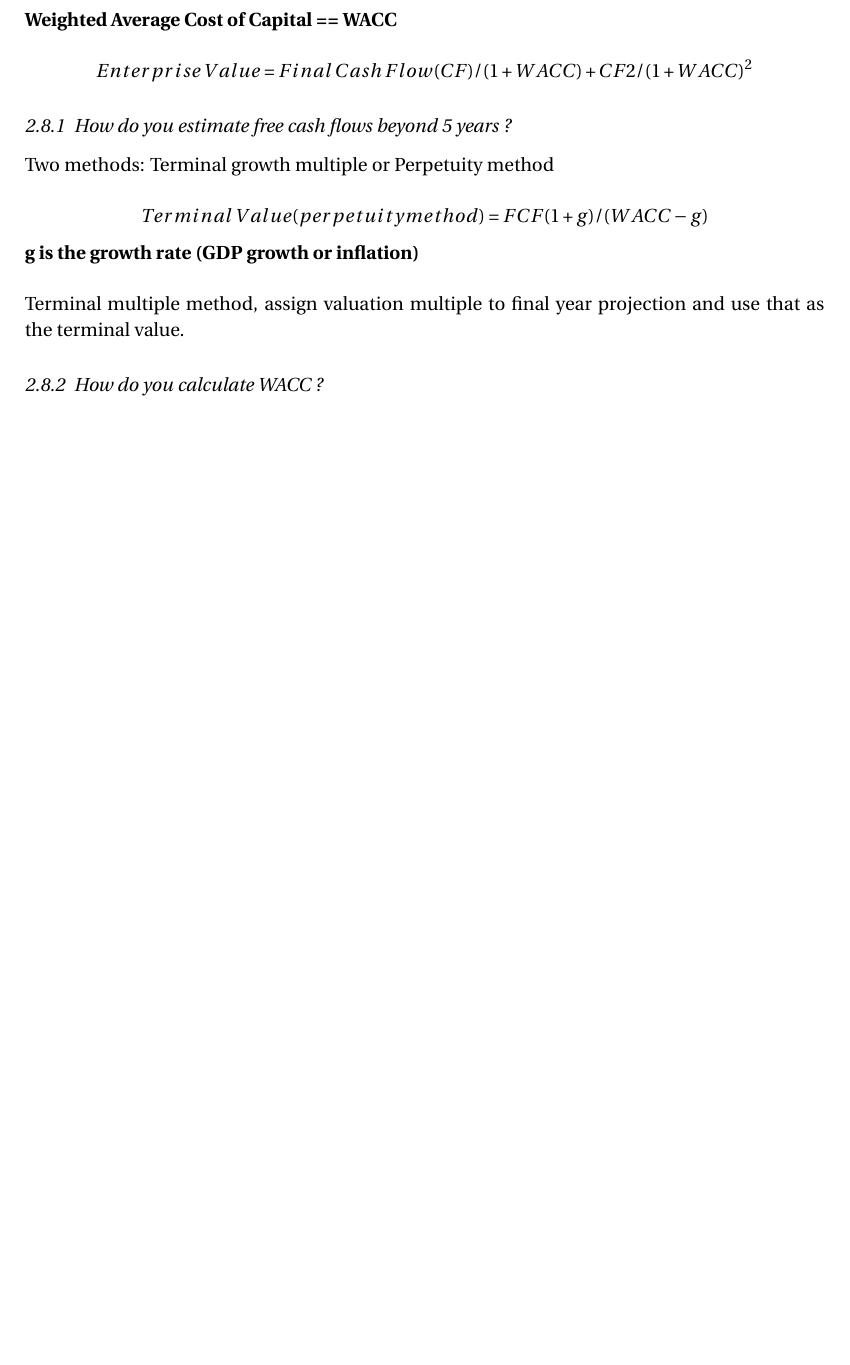
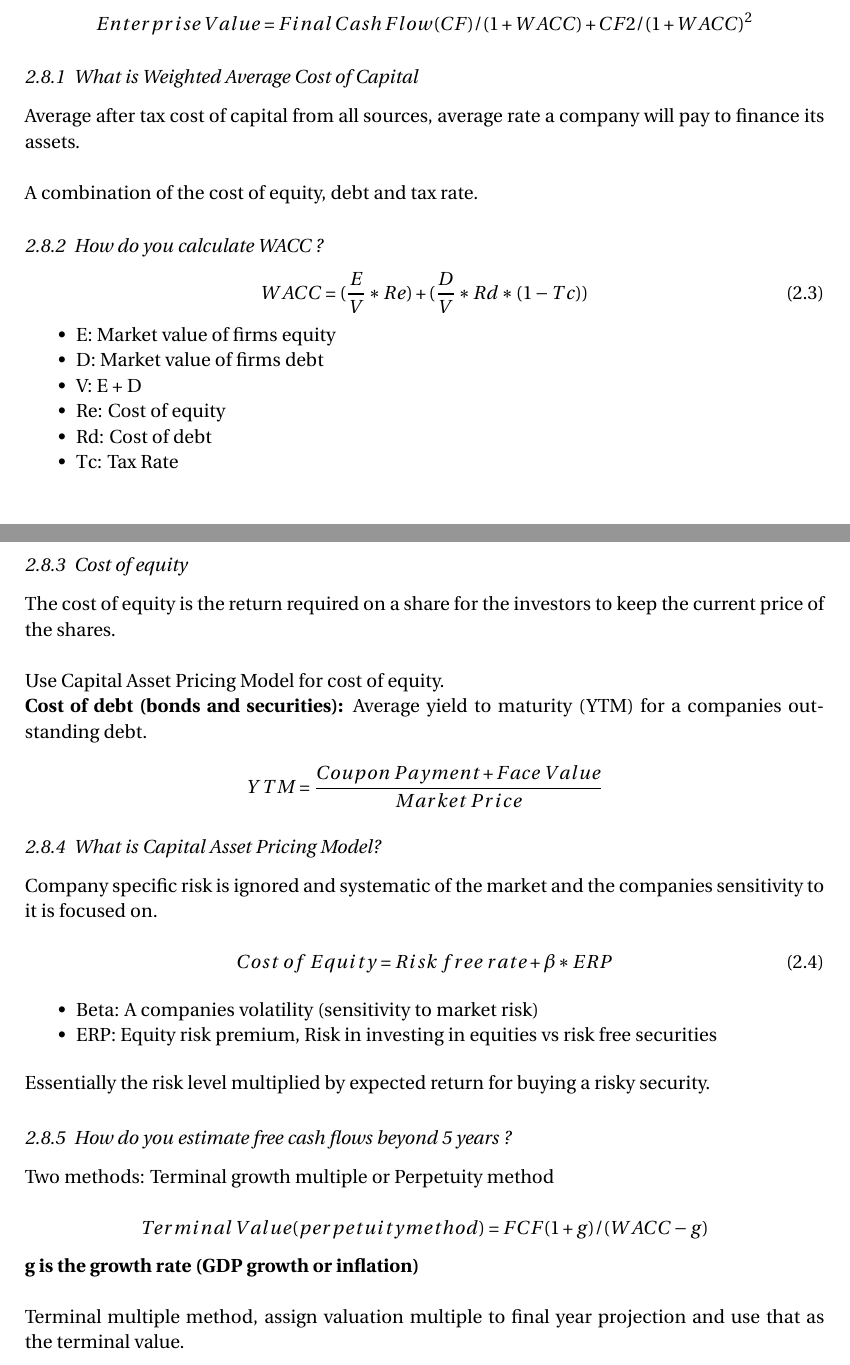
Before and after one commit to MoJabeen/finance_nts, a LaTeX document (Financial Basics/Financial Basics.tex): part of page 4 of 19 before the commit and two parts of pages 7 and 8 of 22 after it, the two joined at a grey line, cut so that both start at the same text, the shorter picture padded with empty space. The pictures show the PDF file Financial Basics/Financial Basics.pdf that the author committed with the source.

Commit message:
updates to financial basics

```diff
--- a/Financial Basics/Financial Basics.tex
+++ b/Financial Basics/Financial Basics.tex
@@ -201,4 +209,3 @@ Free\:cash\:flow = EBIT*(1-tax\:rate) + (depreciation\:and\:amortization) -
 capital\:expenditures - the\:change\:in\:net\:working\:capital.
 \end{dmath}
 
-\textbf{Weighted Average Cost of Capital == WACC}
@@ -205,5 +218,55 @@ capital\:expenditures - the\:change\:in\:net\:working\:capital.
+	\item r: Discount rate
+\end{itemize}
+
+Generally the weighted average cost of capital is used as the discount rate.
 
 \[ Enterprise\:Value = Final\:Cash\:Flow(CF)/(1+WACC) + CF2/(1+WACC)^2 \]
+
+\subsubsection{What is Weighted Average Cost of Capital}
+
+Average after tax cost of capital from all sources, average rate a company will pay to finance its assets.\\
+
+A combination of the cost of equity, debt and tax rate.
+
+\subsubsection{How do you calculate WACC ?}
+
+\begin{equation}
+	WACC = (\frac{E}{V}*Re) + (\frac{D}{V}*Rd*(1-Tc))
+\end{equation}
+
+\begin{itemize}
+	\item E: Market value of firms equity
+	\item D: Market value of firms debt
+	\item V: E + D
+	\item Re: Cost of equity
+	\item Rd: Cost of debt
+	\item Tc: Tax Rate
+\end{itemize}
+
+\subsubsection{Cost of equity}
+
+The cost of equity is the return required on a share for the investors to keep the current price of the shares.\\
+
+Use Capital Asset Pricing Model for cost of equity.
+
+\textbf{Cost of debt (bonds and securities):} Average yield to maturity (YTM) for a companies outstanding debt.
+
+\[ YTM = \frac{Coupon\;Payment + Face\;Value}{Market\;Price} \]
+
+\subsubsection{What is Capital Asset Pricing Model?}
+
+Company specific risk is ignored and systematic of the market and the companies sensitivity to it is focused on.
+
+\begin{equation}
+	Cost\;of\;Equity = Risk\;free\;rate + \beta * ERP
+\end{equation}
+
+\begin{itemize}
+	\item Beta: A companies volatility (sensitivity to market risk)
+	\item ERP: Equity risk premium, Risk in investing in equities vs risk free securities
+\end{itemize}
+
+Essentially the risk level multiplied by expected return for buying a risky security.
 
 \subsubsection{How do you estimate free cash flows beyond 5 years ?}
 
```
Also changed, not shown: Financial Basics/Financial Basics.pdf, Financial Basics/Financial Basics.tex (18 more changed lines), 5 other files.
